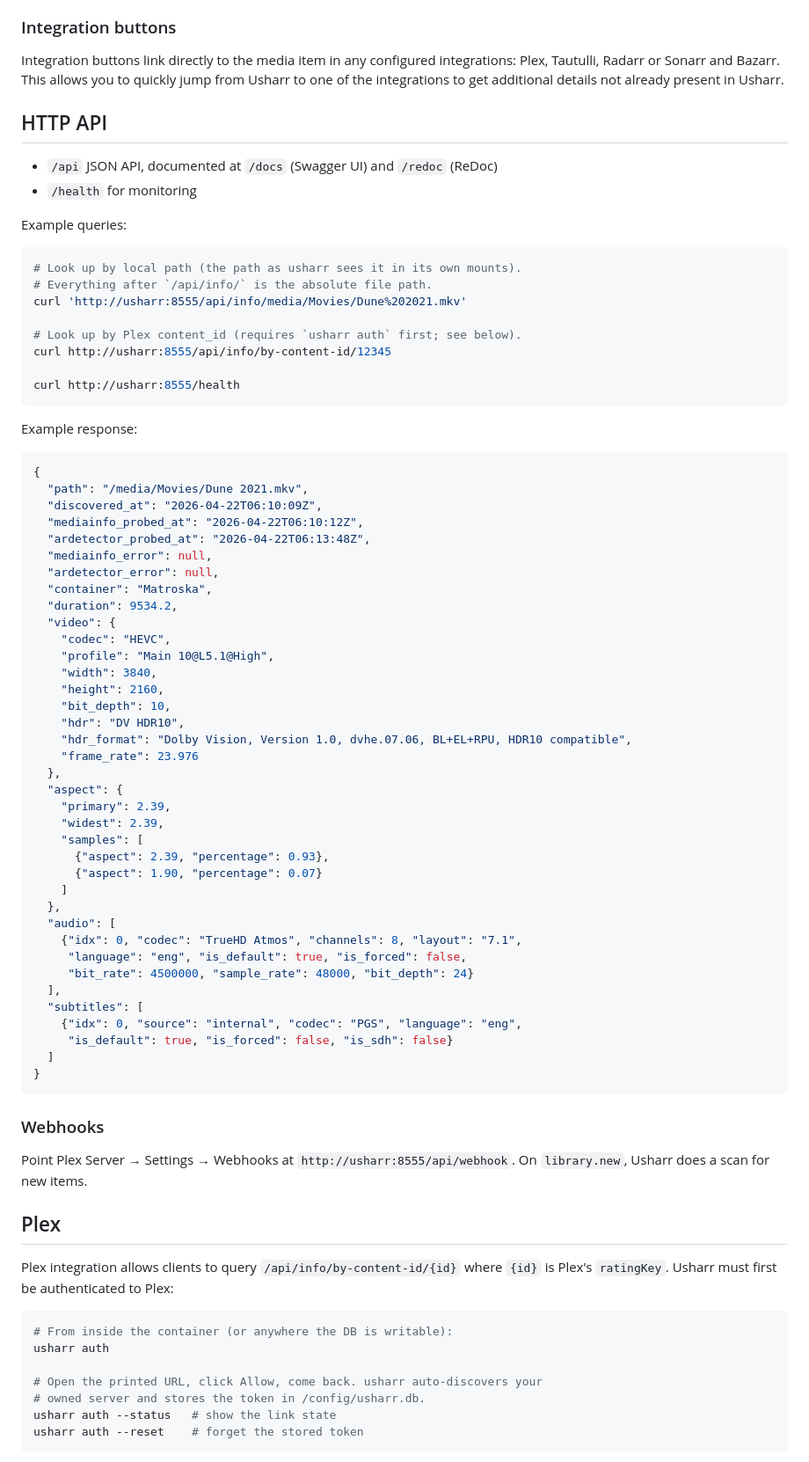
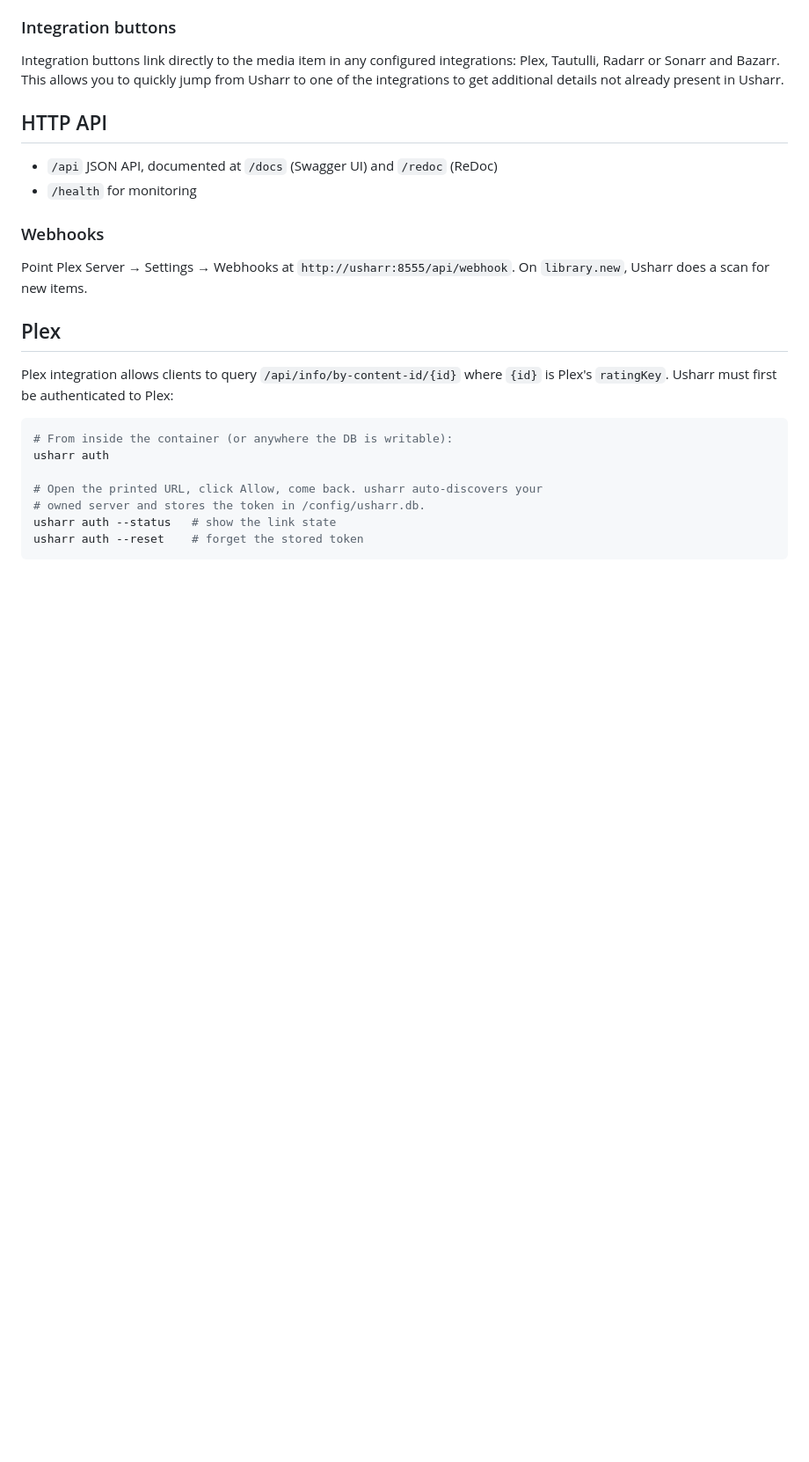
Before and after one commit to jaysoffian/usharr, a Markdown page: README.md, the part around the change. Shown at 88% size. Drawn GitHub-style; blank space fills up the shorter version.

Commit message:
README.md: remove sample API response
It keeps falling out of date.

````diff
--- a/README.md
+++ b/README.md
@@ -66,61 +66,6 @@ Integration buttons link directly to the media item in any configured integratio
 
 - `/api` JSON API, documented at `/docs` (Swagger UI) and `/redoc` (ReDoc)
 - `/health` for monitoring
-
-Example queries:
-
-```bash
-# Look up by local path (the path as usharr sees it in its own mounts).
-# Everything after `/api/info/` is the absolute file path.
-curl 'http://usharr:8555/api/info/media/Movies/Dune%202021.mkv'
-
-# Look up by Plex content_id (requires `usharr auth` first; see below).
-curl http://usharr:8555/api/info/by-content-id/12345
-
-curl http://usharr:8555/health
-```
-
-Example response:
-
-```json
-{
-  "path": "/media/Movies/Dune 2021.mkv",
-  "discovered_at": "2026-04-22T06:10:09Z",
-  "mediainfo_probed_at": "2026-04-22T06:10:12Z",
-  "ardetector_probed_at": "2026-04-22T06:13:48Z",
-  "mediainfo_error": null,
-  "ardetector_error": null,
-  "container": "Matroska",
-  "duration": 9534.2,
-  "video": {
-    "codec": "HEVC",
-    "profile": "Main 10@L5.1@High",
-    "width": 3840,
-    "height": 2160,
-    "bit_depth": 10,
-    "hdr": "DV HDR10",
-    "hdr_format": "Dolby Vision, Version 1.0, dvhe.07.06, BL+EL+RPU, HDR10 compatible",
-    "frame_rate": 23.976
-  },
-  "aspect": {
-    "primary": 2.39,
-    "widest": 2.39,
-    "samples": [
-      {"aspect": 2.39, "percentage": 0.93},
-      {"aspect": 1.90, "percentage": 0.07}
-    ]
-  },
-  "audio": [
-    {"idx": 0, "codec": "TrueHD Atmos", "channels": 8, "layout": "7.1",
-     "language": "eng", "is_default": true, "is_forced": false,
-     "bit_rate": 4500000, "sample_rate": 48000, "bit_depth": 24}
-  ],
-  "subtitles": [
-    {"idx": 0, "source": "internal", "codec": "PGS", "language": "eng",
-     "is_default": true, "is_forced": false, "is_sdh": false}
-  ]
-}
-```
 
 ### Webhooks
 
````
